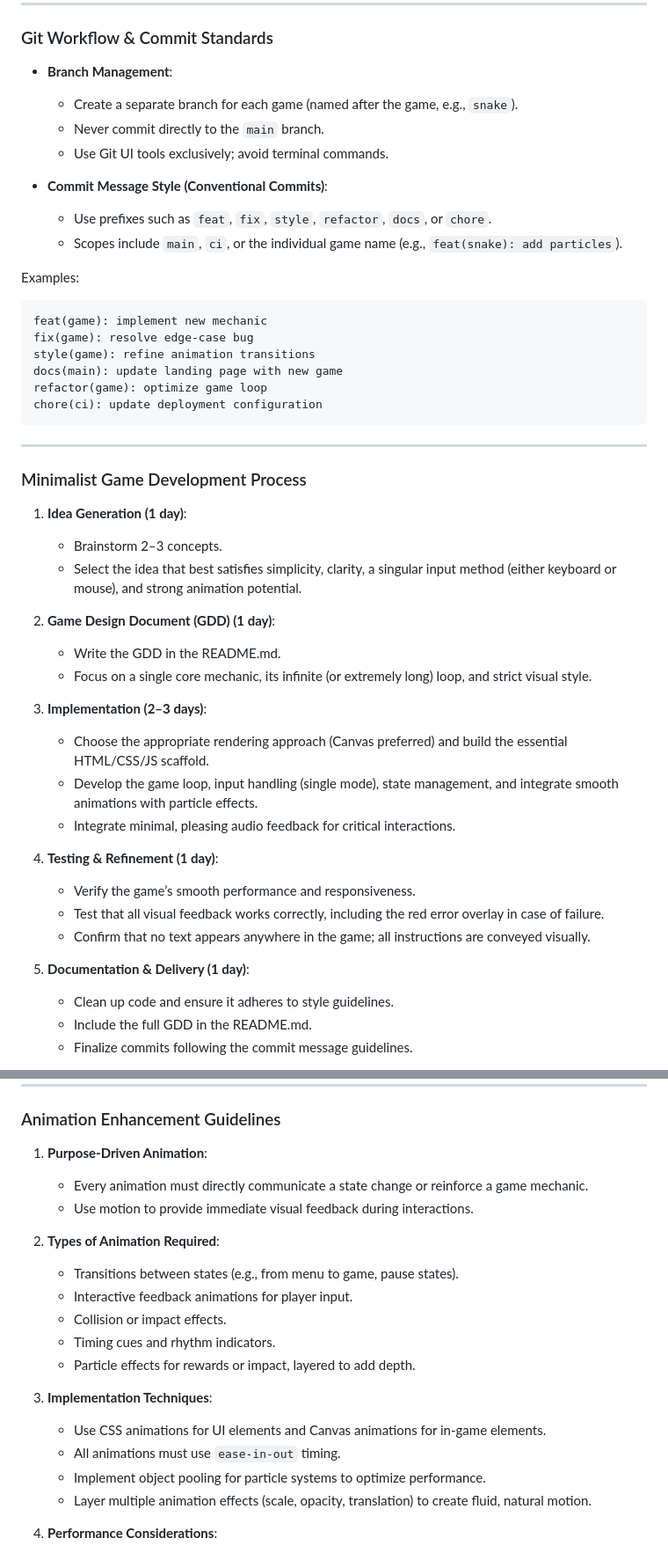
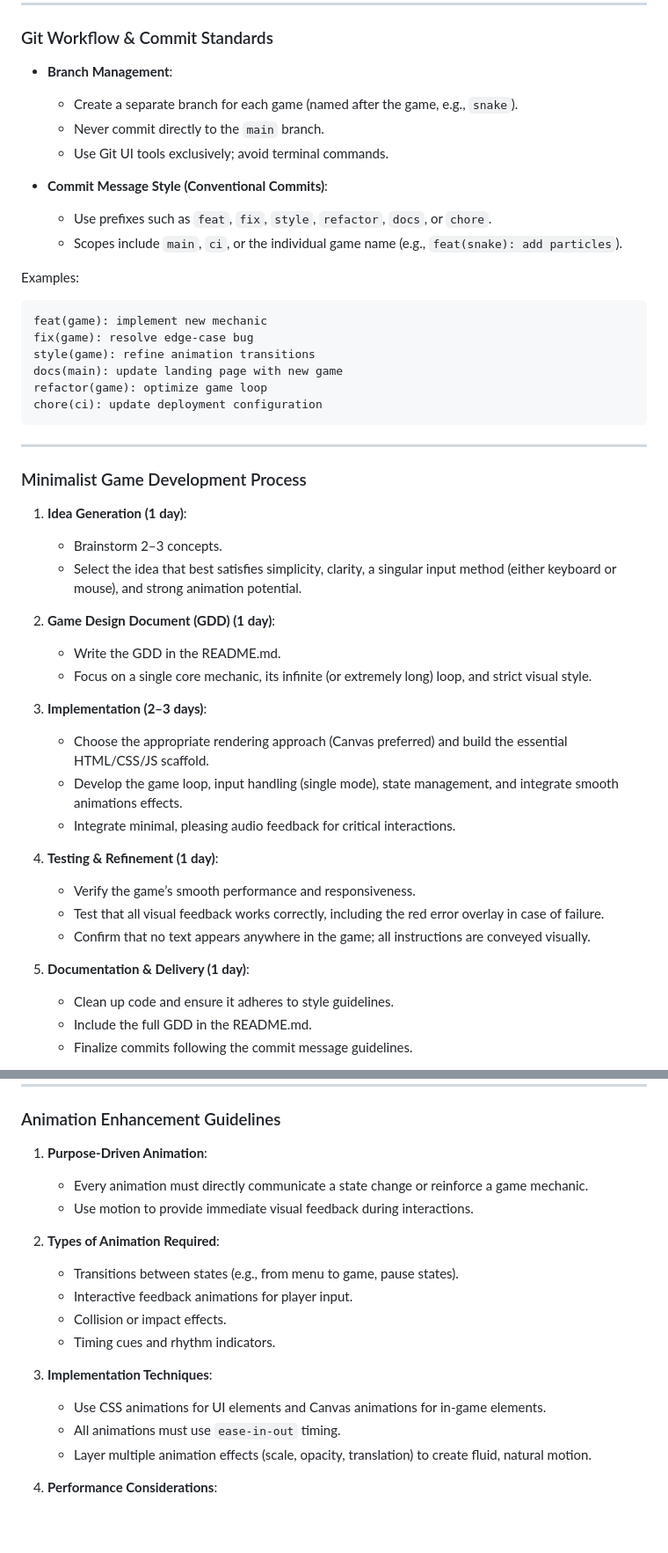
Before and after one commit to S1M0N38/games, a Markdown page: .github/copilot-instructions.md, 2 parts joined by grey strips. Shown at 88% size. GitHub-like rendering; blank space fills up the shorter version.

````diff
--- a/.github/copilot-instructions.md
+++ b/.github/copilot-instructions.md
@@ -187,6 +187,7 @@ These guidelines outline the process for creating simple, engaging browser-based
 ### Git Workflow & Commit Standards
 
 - **Branch Management**:
+
   - Create a separate branch for each game (named after the game, e.g., `snake`).
   - Never commit directly to the `main` branch.
   - Use Git UI tools exclusively; avoid terminal commands.
@@ -196,6 +197,7 @@ These guidelines outline the process for creating simple, engaging browser-based
   - Scopes include `main`, `ci`, or the individual game name (e.g., `feat(snake): add particles`).
 
 Examples:
+
 ```
 feat(game): implement new mechanic
 fix(game): resolve edge-case bug
@@ -210,24 +212,29 @@ chore(ci): update deployment configuration
 ### Minimalist Game Development Process
 
 1. **Idea Generation (1 day)**:
+
    - Brainstorm 2–3 concepts.
    - Select the idea that best satisfies simplicity, clarity, a singular input method (either keyboard or mouse), and strong animation potential.
 
 2. **Game Design Document (GDD) (1 day)**:
+
    - Write the GDD in the README.md.
    - Focus on a single core mechanic, its infinite (or extremely long) loop, and strict visual style.
 
 3. **Implementation (2–3 days)**:
+
    - Choose the appropriate rendering approach (Canvas preferred) and build the essential HTML/CSS/JS scaffold.
-   - Develop the game loop, input handling (single mode), state management, and integrate smooth animations with particle effects.
+   - Develop the game loop, input handling (single mode), state management, and integrate smooth animations effects.
    - Integrate minimal, pleasing audio feedback for critical interactions.
 
 4. **Testing & Refinement (1 day)**:
+
    - Verify the game’s smooth performance and responsiveness.
    - Test that all visual feedback works correctly, including the red error overlay in case of failure.
    - Confirm that no text appears anywhere in the game; all instructions are conveyed visually.
 
 5. **Documentation & Delivery (1 day)**:
+
    - Clean up code and ensure it adheres to style guidelines.
    - Include the full GDD in the README.md.
    - Finalize commits following the commit message guidelines.
@@ -242,20 +249,21 @@ chore(ci): update deployment configuration
 ### Animation Enhancement Guidelines
 
 1. **Purpose-Driven Animation**:
+
    - Every animation must directly communicate a state change or reinforce a game mechanic.
    - Use motion to provide immediate visual feedback during interactions.
 
 2. **Types of Animation Required**:
+
    - Transitions between states (e.g., from menu to game, pause states).
    - Interactive feedback animations for player input.
    - Collision or impact effects.
    - Timing cues and rhythm indicators.
-   - Particle effects for rewards or impact, layered to add depth.
 
 3. **Implementation Techniques**:
+
    - Use CSS animations for UI elements and Canvas animations for in-game elements.
    - All animations must use `ease-in-out` timing.
-   - Implement object pooling for particle systems to optimize performance.
    - Layer multiple animation effects (scale, opacity, translation) to create fluid, natural motion.
 
 4. **Performance Considerations**:
````
Also changed, not shown: other parts of .github/copilot-instructions.md (+14 -13 lines).
